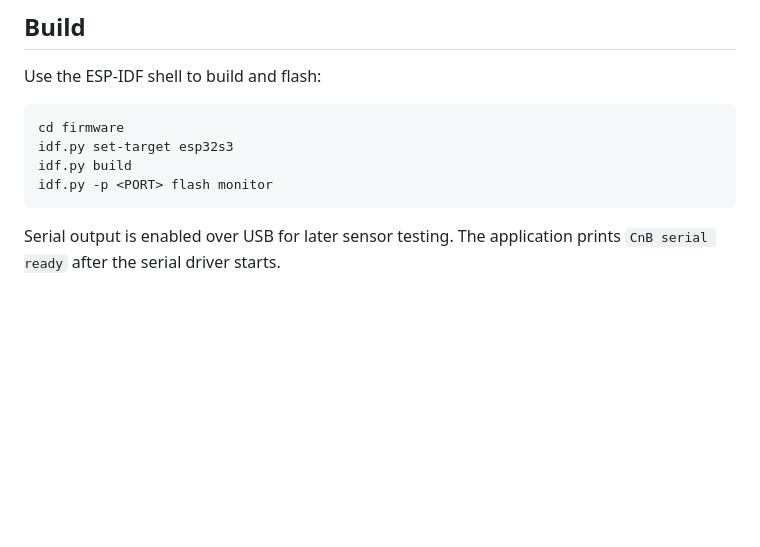
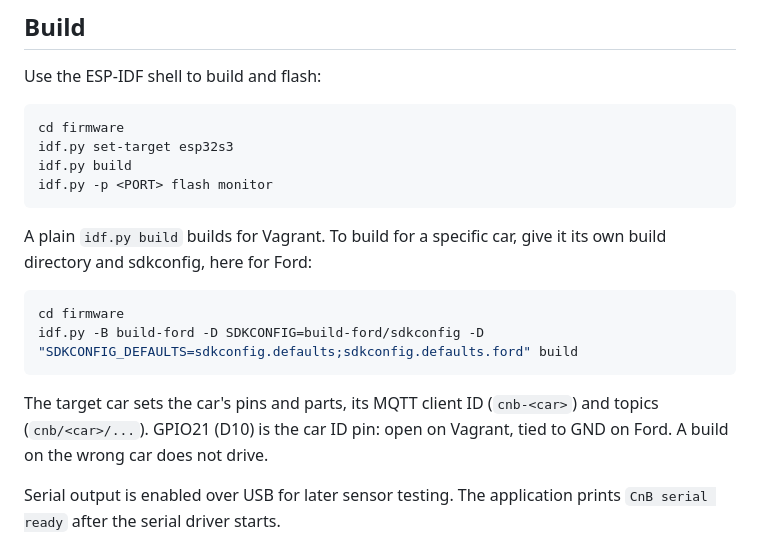
Before and after one commit to Maher380/elektronik_projektet, a Markdown page: README.md, the part around the change. GitHub-like rendering; blank space fills up the shorter version.

Commit message:
docs: describe per-car builds and the derived MQTT client ID
The README shows how to build for a specific car in its own build
directory and explains the car ID pin. The MQTT guide no longer asks for
an MQTT client ID, since it now comes from the target car.

Co-Authored-By: Claude Opus 5.5 <noreply@anthropic.com>

````diff
--- a/README.md
+++ b/README.md
@@ -51,6 +51,18 @@ idf.py set-target esp32s3
 idf.py build
 idf.py -p <PORT> flash monitor
 ```
+
+A plain `idf.py build` builds for Vagrant. To build for a specific car, give
+it its own build directory and sdkconfig, here for Ford:
+
+```bash
+cd firmware
+idf.py -B build-ford -D SDKCONFIG=build-ford/sdkconfig -D "SDKCONFIG_DEFAULTS=sdkconfig.defaults;sdkconfig.defaults.ford" build
+```
+
+The target car sets the car's pins and parts, its MQTT client ID
+(`cnb-<car>`) and topics (`cnb/<car>/...`). GPIO21 (D10) is the car ID pin:
+open on Vagrant, tied to GND on Ford. A build on the wrong car does not drive.
 
 Serial output is enabled over USB for later sensor testing. The application
 prints `CnB serial ready` after the serial driver starts.
````
Also changed, not shown: documentation/guides/mqtt_steg_for_steg.md (+0 -1 lines).
